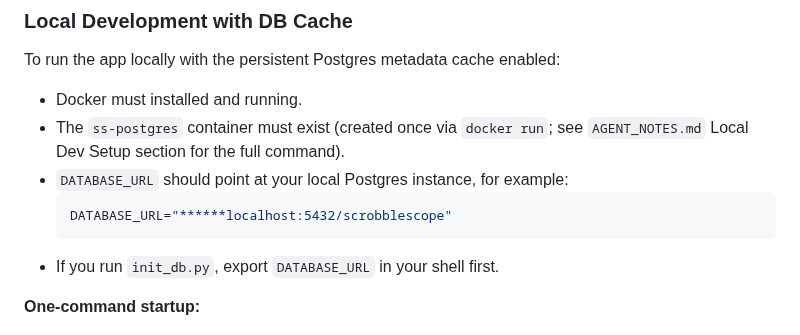
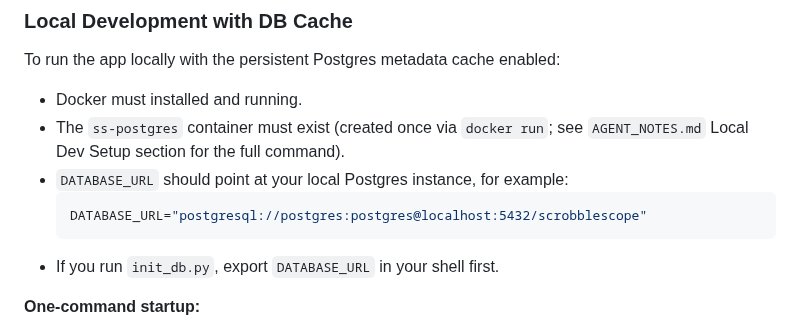
Before and after one commit to pterw/ScrobbleScope, a Markdown page: README.md, the part around the change. Drawn GitHub-style.

Commit message:
(fix):fixed ununsable postgres example
using the actual local-development example documented in AGENTS.md:73.

Co-authored-by: Copilot Autofix powered by AI <175728472+Copilot@users.noreply.github.com>
Signed-off-by: Peter Wiercioch <62111227+pterw@users.noreply.github.com>

````diff
--- a/README.md
+++ b/README.md
@@ -283,7 +283,7 @@ To run the app locally with the persistent Postgres metadata cache enabled:
 * The `ss-postgres` container must exist (created once via `docker run`; see `AGENT_NOTES.md` Local Dev Setup section for the full command).
 * `DATABASE_URL` should point at your local Postgres instance, for example:
   ```env
-  DATABASE_URL="******localhost:5432/scrobblescope"
+  DATABASE_URL="postgresql://postgres:postgres@localhost:5432/scrobblescope"
   ```
 * If you run `init_db.py`, export `DATABASE_URL` in your shell first.
 
````
